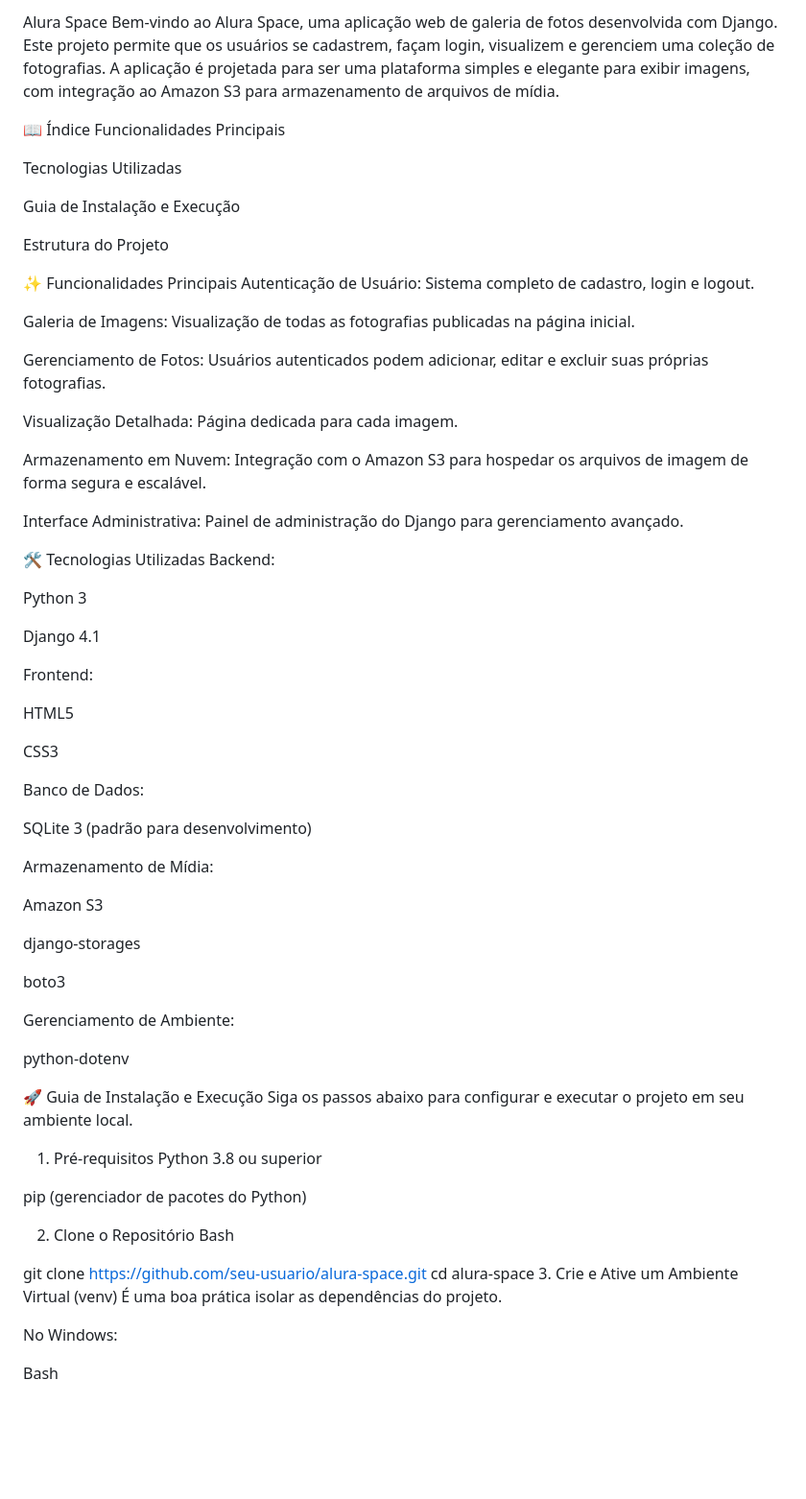
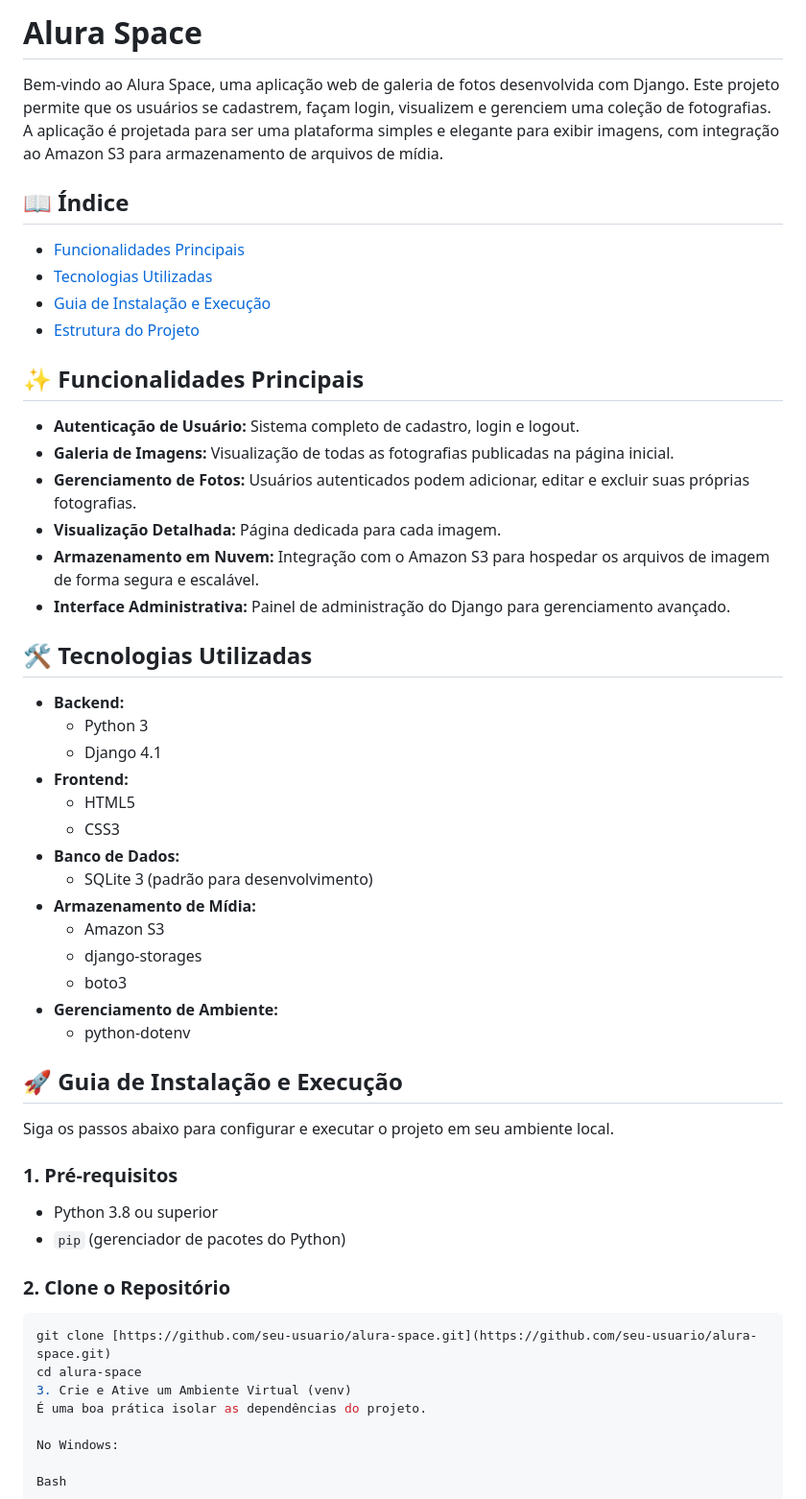
Before and after one commit to D-Salge/alura-space, a Markdown page: README.md, the part around the change. Shown at 96% size. Rendered like a GitHub page; blank space fills up the shorter version.

````diff
--- a/README.md
+++ b/README.md
@@ -1,69 +1,53 @@
-Alura Space
+# Alura Space
+
 Bem-vindo ao Alura Space, uma aplicação web de galeria de fotos desenvolvida com Django. Este projeto permite que os usuários se cadastrem, façam login, visualizem e gerenciem uma coleção de fotografias. A aplicação é projetada para ser uma plataforma simples e elegante para exibir imagens, com integração ao Amazon S3 para armazenamento de arquivos de mídia.
 
-📖 Índice
-Funcionalidades Principais
+## 📖 Índice
 
-Tecnologias Utilizadas
+* [Funcionalidades Principais](#-funcionalidades-principais)
+* [Tecnologias Utilizadas](#️-tecnologias-utilizadas)
+* [Guia de Instalação e Execução](#-guia-de-instalação-e-execução)
+* [Estrutura do Projeto](#-estrutura-do-projeto)
 
-Guia de Instalação e Execução
+## ✨ Funcionalidades Principais
 
-Estrutura do Projeto
+* **Autenticação de Usuário:** Sistema completo de cadastro, login e logout.
+* **Galeria de Imagens:** Visualização de todas as fotografias publicadas na página inicial.
+* **Gerenciamento de Fotos:** Usuários autenticados podem adicionar, editar e excluir suas próprias fotografias.
+* **Visualização Detalhada:** Página dedicada para cada imagem.
+* **Armazenamento em Nuvem:** Integração com o Amazon S3 para hospedar os arquivos de imagem de forma segura e escalável.
+* **Interface Administrativa:** Painel de administração do Django para gerenciamento avançado.
 
-✨ Funcionalidades Principais
-Autenticação de Usuário: Sistema completo de cadastro, login e logout.
+## 🛠️ Tecnologias Utilizadas
 
-Galeria de Imagens: Visualização de todas as fotografias publicadas na página inicial.
+* **Backend:**
+    * Python 3
+    * Django 4.1
+* **Frontend:**
+    * HTML5
+    * CSS3
+* **Banco de Dados:**
+    * SQLite 3 (padrão para desenvolvimento)
+* **Armazenamento de Mídia:**
+    * Amazon S3
+    * django-storages
+    * boto3
+* **Gerenciamento de Ambiente:**
+    * python-dotenv
 
-Gerenciamento de Fotos: Usuários autenticados podem adicionar, editar e excluir suas próprias fotografias.
+## 🚀 Guia de Instalação e Execução
 
-Visualização Detalhada: Página dedicada para cada imagem.
-
-Armazenamento em Nuvem: Integração com o Amazon S3 para hospedar os arquivos de imagem de forma segura e escalável.
-
-Interface Administrativa: Painel de administração do Django para gerenciamento avançado.
-
-🛠️ Tecnologias Utilizadas
-Backend:
-
-Python 3
-
-Django 4.1
-
-Frontend:
-
-HTML5
-
-CSS3
-
-Banco de Dados:
-
-SQLite 3 (padrão para desenvolvimento)
-
-Armazenamento de Mídia:
-
-Amazon S3
-
-django-storages
-
-boto3
-
-Gerenciamento de Ambiente:
-
-python-dotenv
-
-🚀 Guia de Instalação e Execução
 Siga os passos abaixo para configurar e executar o projeto em seu ambiente local.
 
-1. Pré-requisitos
-Python 3.8 ou superior
+### 1. Pré-requisitos
 
-pip (gerenciador de pacotes do Python)
+* Python 3.8 ou superior
+* `pip` (gerenciador de pacotes do Python)
 
-2. Clone o Repositório
-Bash
+### 2. Clone o Repositório
 
-git clone https://github.com/seu-usuario/alura-space.git
+```bash
+git clone [https://github.com/seu-usuario/alura-space.git](https://github.com/seu-usuario/alura-space.git)
 cd alura-space
 3. Crie e Ative um Ambiente Virtual (venv)
 É uma boa prática isolar as dependências do projeto.
````
